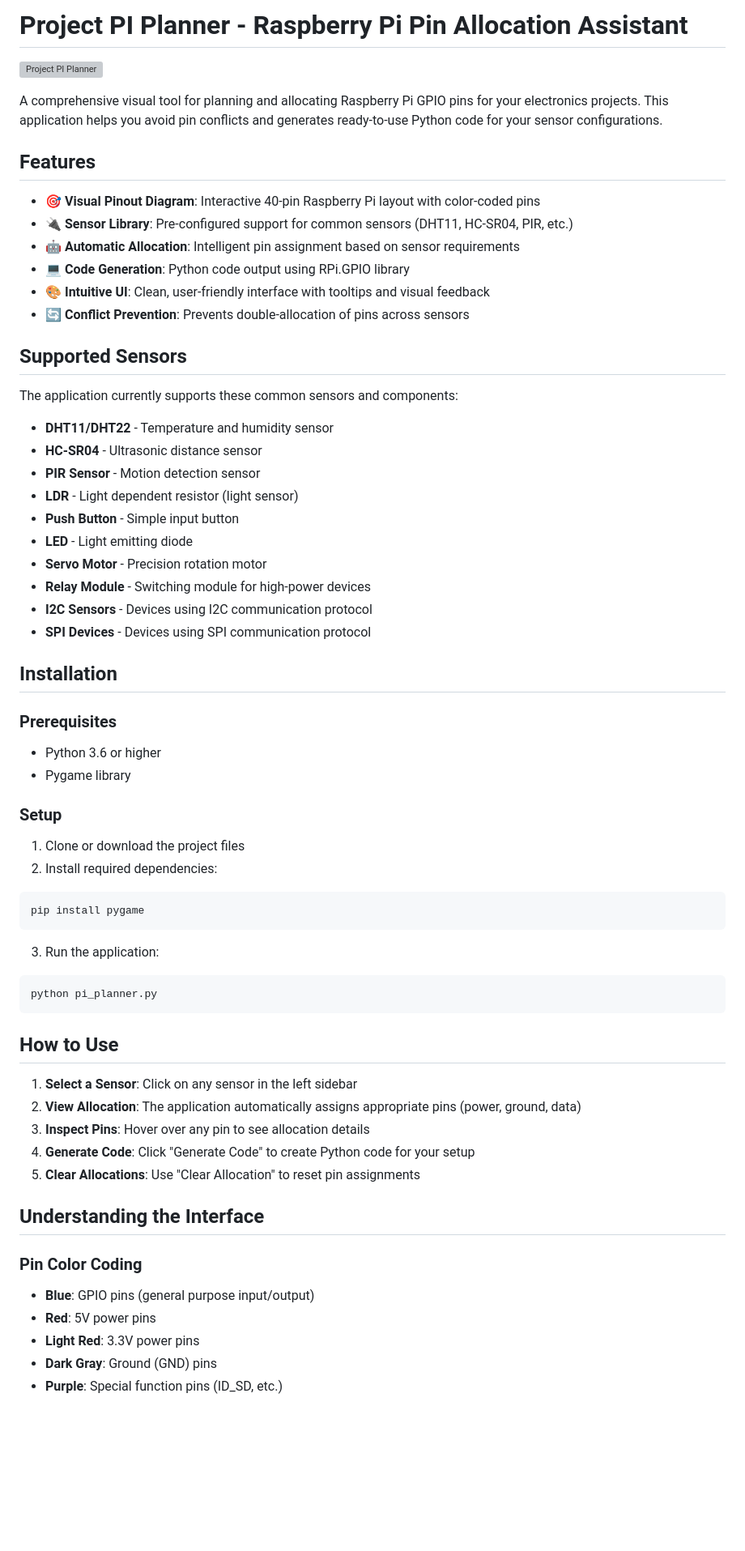
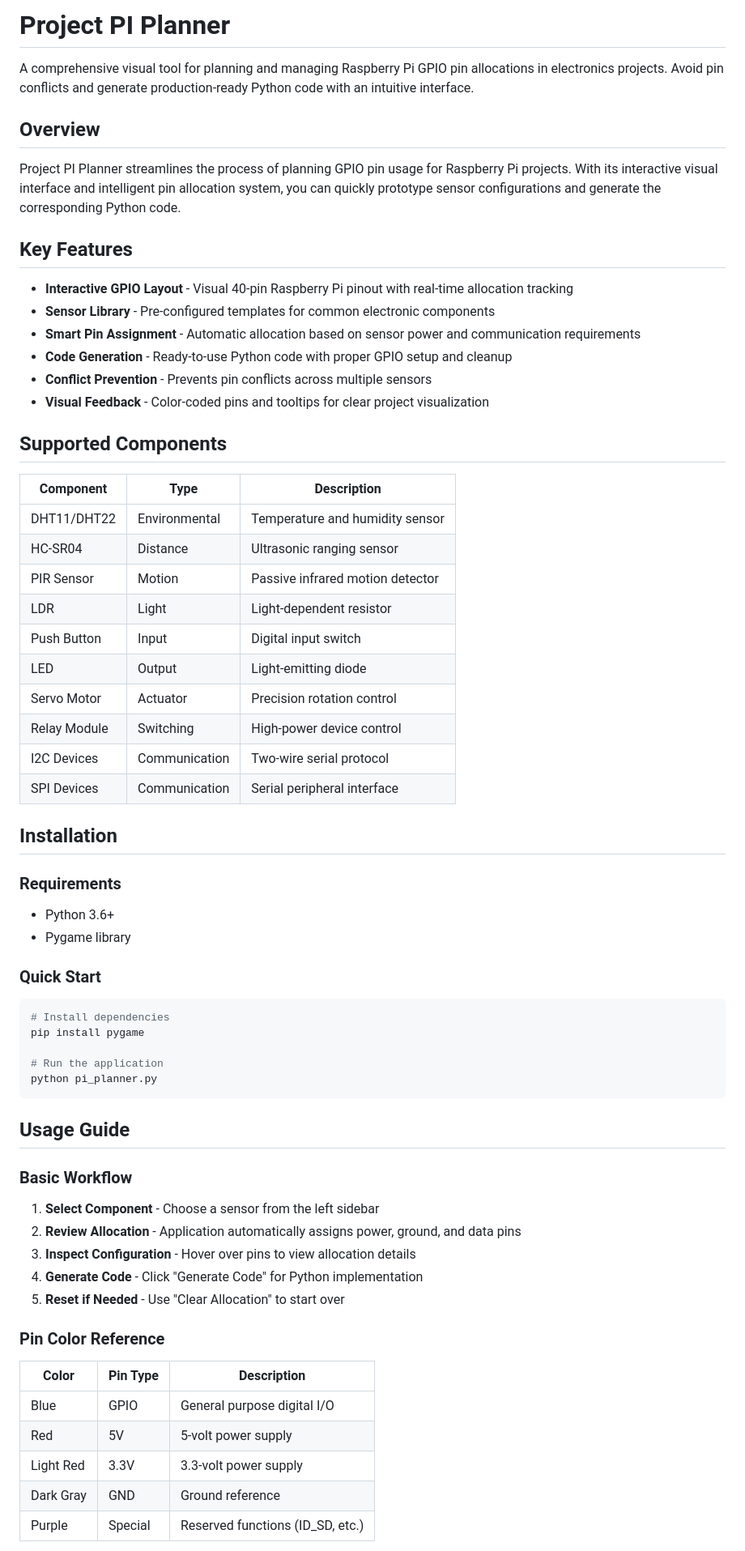
Before and after one commit to JamesTheGiblet/Project-MC-Planner, a Markdown page: README.md, the part around one of its changes. Shown at 81% size. Rendered like a GitHub page; blank space fills up the shorter version; grey boxes are pictures that could not be loaded.

Commit message:
Revise README for better clarity and structure
Updated README to improve clarity and organization, including feature descriptions and installation instructions.

````diff
--- a/README.md
+++ b/README.md
@@ -1,70 +1,69 @@
-# Project PI Planner - Raspberry Pi Pin Allocation Assistant
+# Project PI Planner
 
-![Project PI Planner](https://via.placeholder.com/800x400.png?text=Project+PI+Planner+Interface)
+A comprehensive visual tool for planning and managing Raspberry Pi GPIO pin allocations in electronics projects. Avoid pin conflicts and generate production-ready Python code with an intuitive interface.
 
-A comprehensive visual tool for planning and allocating Raspberry Pi GPIO pins for your electronics projects. This application helps you avoid pin conflicts and generates ready-to-use Python code for your sensor configurations.
+## Overview
 
-## Features
+Project PI Planner streamlines the process of planning GPIO pin usage for Raspberry Pi projects. With its interactive visual interface and intelligent pin allocation system, you can quickly prototype sensor configurations and generate the corresponding Python code.
 
-- 🎯 **Visual Pinout Diagram**: Interactive 40-pin Raspberry Pi layout with color-coded pins
-- 🔌 **Sensor Library**: Pre-configured support for common sensors (DHT11, HC-SR04, PIR, etc.)
-- 🤖 **Automatic Allocation**: Intelligent pin assignment based on sensor requirements
-- 💻 **Code Generation**: Python code output using RPi.GPIO library
-- 🎨 **Intuitive UI**: Clean, user-friendly interface with tooltips and visual feedback
-- 🔄 **Conflict Prevention**: Prevents double-allocation of pins across sensors
+## Key Features
 
-## Supported Sensors
+- **Interactive GPIO Layout** - Visual 40-pin Raspberry Pi pinout with real-time allocation tracking
+- **Sensor Library** - Pre-configured templates for common electronic components
+- **Smart Pin Assignment** - Automatic allocation based on sensor power and communication requirements
+- **Code Generation** - Ready-to-use Python code with proper GPIO setup and cleanup
+- **Conflict Prevention** - Prevents pin conflicts across multiple sensors
+- **Visual Feedback** - Color-coded pins and tooltips for clear project visualization
 
-The application currently supports these common sensors and components:
+## Supported Components
 
-- **DHT11/DHT22** - Temperature and humidity sensor
-- **HC-SR04** - Ultrasonic distance sensor
-- **PIR Sensor** - Motion detection sensor
-- **LDR** - Light dependent resistor (light sensor)
-- **Push Button** - Simple input button
-- **LED** - Light emitting diode
-- **Servo Motor** - Precision rotation motor
-- **Relay Module** - Switching module for high-power devices
-- **I2C Sensors** - Devices using I2C communication protocol
-- **SPI Devices** - Devices using SPI communication protocol
+| Component | Type | Description |
+|-----------|------|-------------|
+| DHT11/DHT22 | Environmental | Temperature and humidity sensor |
+| HC-SR04 | Distance | Ultrasonic ranging sensor |
+| PIR Sensor | Motion | Passive infrared motion detector |
+| LDR | Light | Light-dependent resistor |
+| Push Button | Input | Digital input switch |
+| LED | Output | Light-emitting diode |
+| Servo Motor | Actuator | Precision rotation control |
+| Relay Module | Switching | High-power device control |
+| I2C Devices | Communication | Two-wire serial protocol |
+| SPI Devices | Communication | Serial peripheral interface |
 
 ## Installation
 
-### Prerequisites
+### Requirements
 
-- Python 3.6 or higher
+- Python 3.6+
 - Pygame library
 
-### Setup
-
-1. Clone or download the project files
-2. Install required dependencies:
+### Quick Start
 
 ```bash
+# Install dependencies
 pip install pygame
-```
 
-3. Run the application:
-
-```bash
+# Run the application
 python pi_planner.py
 ```
 
-## How to Use
+## Usage Guide
 
-1. **Select a Sensor**: Click on any sensor in the left sidebar
-2. **View Allocation**: The application automatically assigns appropriate pins (power, ground, data)
-3. **Inspect Pins**: Hover over any pin to see allocation details
-4. **Generate Code**: Click "Generate Code" to create Python code for your setup
-5. **Clear Allocations**: Use "Clear Allocation" to reset pin assignments
+### Basic Workflow
 
-## Understanding the Interface
+1. **Select Component** - Choose a sensor from the left sidebar
+2. **Review Allocation** - Application automatically assigns power, ground, and data pins
+3. **Inspect Configuration** - Hover over pins to view allocation details
+4. **Generate Code** - Click "Generate Code" for Python implementation
+5. **Reset if Needed** - Use "Clear Allocation" to start over
 
-### Pin Color Coding
+### Pin Color Reference
 
-- **Blue**: GPIO pins (general purpose input/output)
-- **Red**: 5V power pins
-- **Light Red**: 3.3V power pins
-- **Dark Gray**: Ground (GND) pins
-- **Purple**: Special function pins (ID_SD, etc.)
+| Color | Pin Type | Description |
+|-------|----------|-------------|
+| Blue | GPIO | General purpose digital I/O |
+| Red | 5V | 5-volt power supply |
+| Light Red | 3.3V | 3.3-volt power supply |
+| Dark Gray | GND | Ground reference |
+| Purple | Special | Reserved functions (ID_SD, etc.) |
 
````
Also changed, not shown: other parts of README.md (+69 -69 lines).
